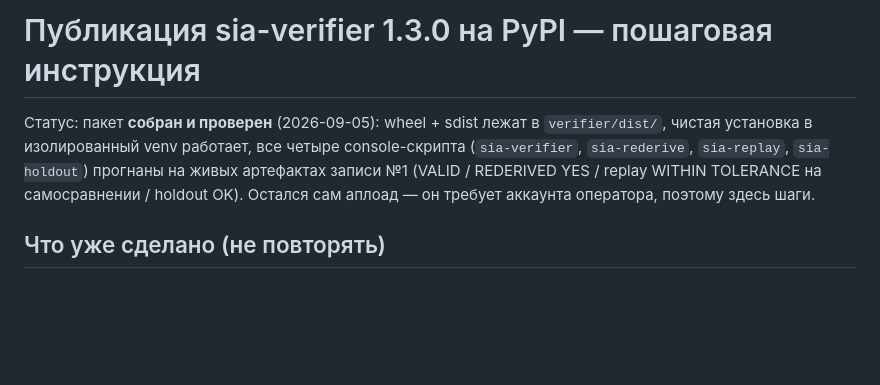
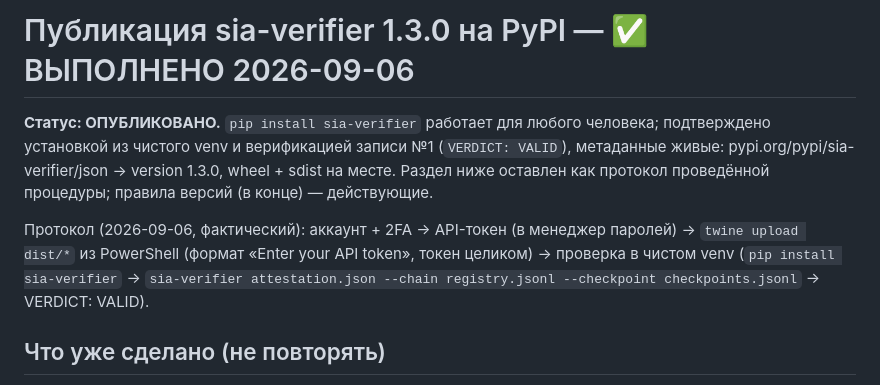
Before and after one commit to Abzal-000/sia-sentinel, a Markdown page: docs/pypi-release-checklist.md, the part around the change. Drawn GitHub-style; blank space fills up the shorter version.

Commit message:
sia-verifier 1.3.0 is LIVE on PyPI: publication caveats removed from docs
Operator completed the upload (twine, API token, 2026-09-06); confirmed
independently: pypi.org/pypi/sia-verifier/json -> version 1.3.0, wheel +
sdist present, requires cryptography>=41.0. Clean-venv install from the
public index verified record-1 end-to-end: sia-verifier attestation.json
--chain registry.jsonl --checkpoint checkpoints.jsonl -> receipt
signature VALID, chain VALID (3 entries), checkpoint VALID, VERDICT: VALID.

Docs updated: pypi-release-checklist.md marked DONE with the actual
procedure log; 'until publication' fallbacks removed from
verify-in-5-minutes.md and record1-how-to-reverify.md. 'One command for
an outsider' (p.7) is now literally true: pip install sia-verifier.

```diff
--- a/docs/pypi-release-checklist.md
+++ b/docs/pypi-release-checklist.md
@@ -1,11 +1,16 @@
-# Публикация sia-verifier 1.3.0 на PyPI — пошаговая инструкция
+# Публикация sia-verifier 1.3.0 на PyPI — ✅ ВЫПОЛНЕНО 2026-09-06
 
-Статус: пакет **собран и проверен** (2026-09-05): wheel + sdist лежат в
-`verifier/dist/`, чистая установка в изолированный venv работает, все четыре
-console-скрипта (`sia-verifier`, `sia-rederive`, `sia-replay`, `sia-holdout`)
-прогнаны на живых артефактах записи №1 (VALID / REDERIVED YES / replay
-WITHIN TOLERANCE на самосравнении / holdout OK). Остался сам аплоад —
-он требует аккаунта оператора, поэтому здесь шаги.
+**Статус: ОПУБЛИКОВАНО.** `pip install sia-verifier` работает для любого
+человека; подтверждено установкой из чистого venv и верификацией записи №1
+(`VERDICT: VALID`), метаданные живые: pypi.org/pypi/sia-verifier/json →
+version 1.3.0, wheel + sdist на месте. Раздел ниже оставлен как протокол
+проведённой процедуры; правила версий (в конце) — действующие.
+
+Протокол (2026-09-06, фактический): аккаунт + 2FA → API-токен (в менеджер
+паролей) → `twine upload dist/*` из PowerShell (формат «Enter your API
+token», токен целиком) → проверка в чистом venv
+(`pip install sia-verifier` → `sia-verifier attestation.json --chain
+registry.jsonl --checkpoint checkpoints.jsonl` → VERDICT: VALID).
 
 ## Что уже сделано (не повторять)
 
```
Also changed, not shown: docs/record1-how-to-reverify.md (+1 -2 lines), docs/verify-in-5-minutes.md (+0 -2 lines).
